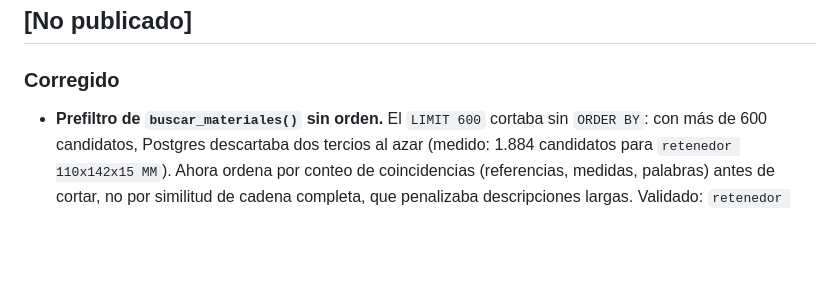
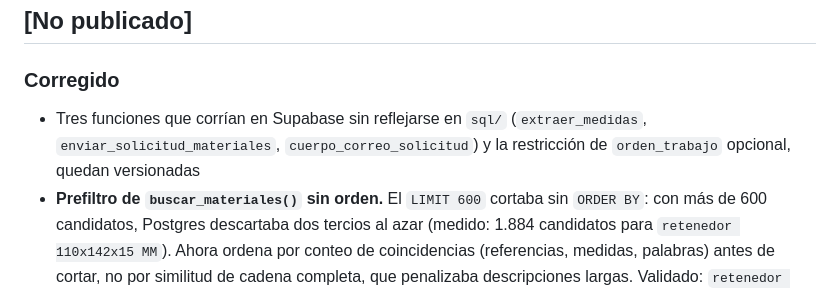
Before and after one commit to VallejoOsorio2026/papelsa-asistente-materiales, a Markdown page: CHANGELOG.md, the part around the change. Drawn GitHub-style; blank space fills up the shorter version.

Commit message:
docs: versionar funciones y restriccion que solo vivian en Supabase

```diff
--- a/CHANGELOG.md
+++ b/CHANGELOG.md
@@ -11,6 +11,9 @@ Formato de versión: `vMAYOR.MENOR.PARCHE`
 ## [No publicado]
 
 ### Corregido
+- Tres funciones que corrían en Supabase sin reflejarse en `sql/`
+  (`extraer_medidas`, `enviar_solicitud_materiales`, `cuerpo_correo_solicitud`)
+  y la restricción de `orden_trabajo` opcional, quedan versionadas
 - **Prefiltro de `buscar_materiales()` sin orden.** El `LIMIT 600` cortaba
   sin `ORDER BY`: con más de 600 candidatos, Postgres descartaba dos tercios
   al azar (medido: 1.884 candidatos para `retenedor 110x142x15 MM`). Ahora
```
